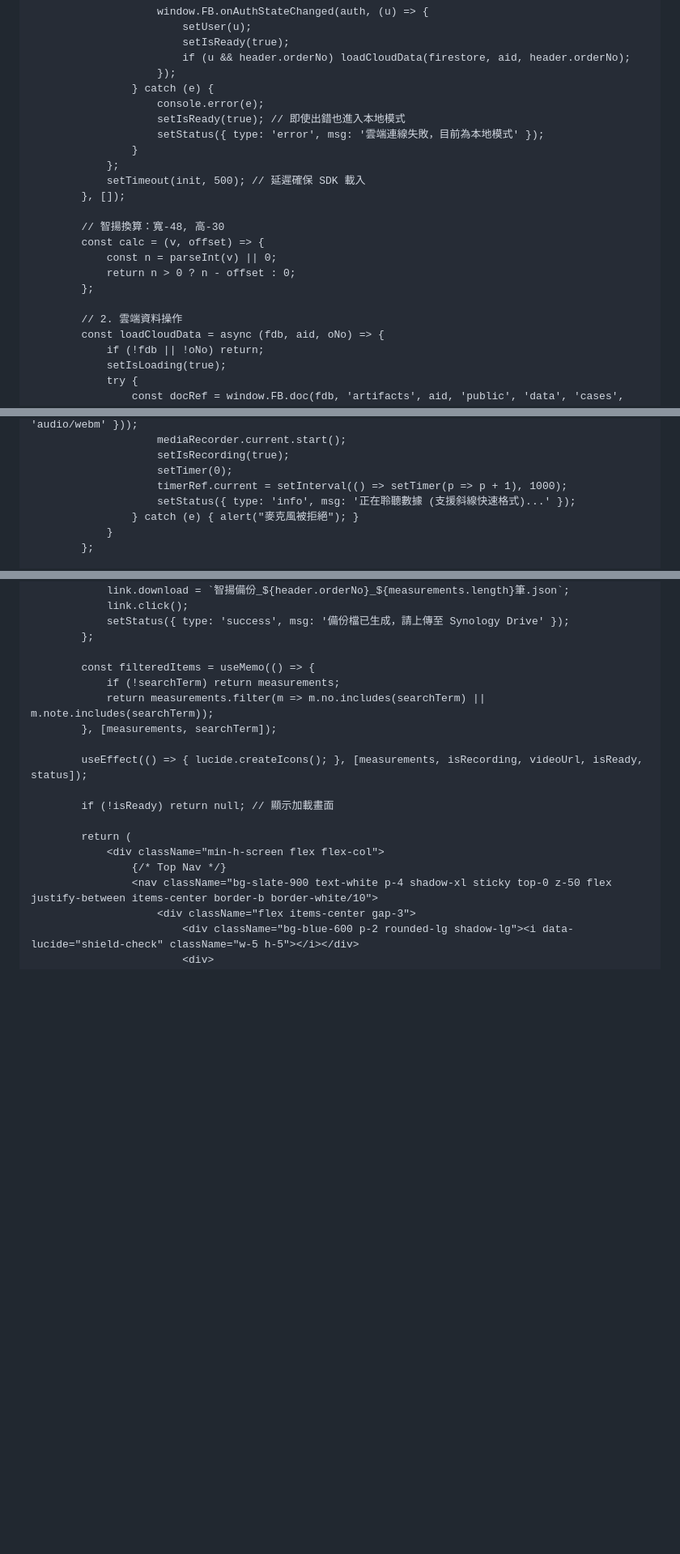
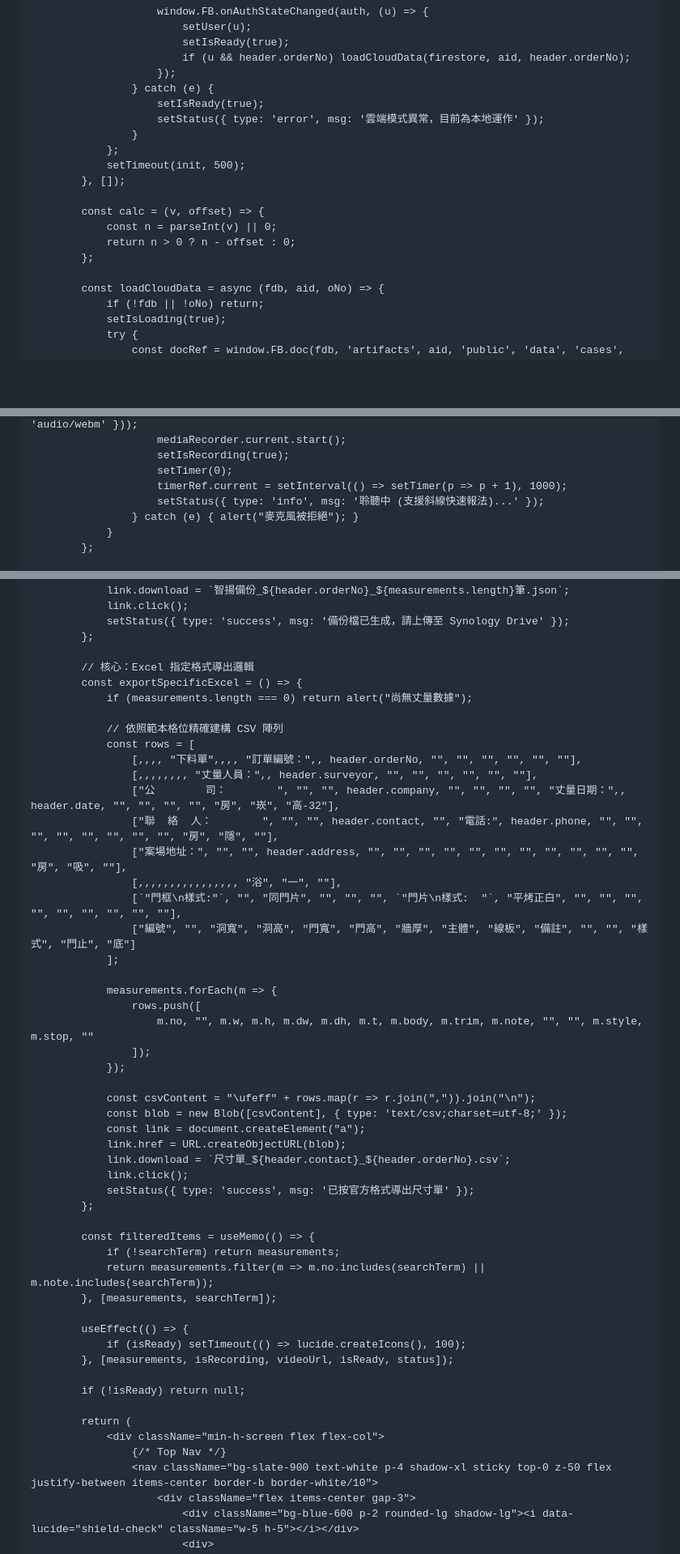
Before and after one commit to 104mym/od-survey, a Markdown page: README.md, 3 parts joined by grey strips. Shown at 81% size. GitHub-like rendering; blank space fills up the shorter version.

```diff
--- a/README.md
+++ b/README.md
@@ -101,21 +99,18 @@
                             if (u && header.orderNo) loadCloudData(firestore, aid, header.orderNo);
                         });
                     } catch (e) {
-                        console.error(e);
-                        setIsReady(true); // 即使出錯也進入本地模式
-                        setStatus({ type: 'error', msg: '雲端連線失敗，目前為本地模式' });
+                        setIsReady(true);
+                        setStatus({ type: 'error', msg: '雲端模式異常，目前為本地運作' });
                     }
                 };
-                setTimeout(init, 500); // 延遲確保 SDK 載入
+                setTimeout(init, 500);
             }, []);
 
-            // 智揚換算：寬-48, 高-30
             const calc = (v, offset) => {
                 const n = parseInt(v) || 0;
                 return n > 0 ? n - offset : 0;
             };
 
-            // 2. 雲端資料操作
             const loadCloudData = async (fdb, aid, oNo) => {
                 if (!fdb || !oNo) return;
                 setIsLoading(true);
@@ -162,7 +156,7 @@
                         setIsRecording(true);
                         setTimer(0);
                         timerRef.current = setInterval(() => setTimer(p => p + 1), 1000);
-                        setStatus({ type: 'info', msg: '正在聆聽數據 (支援斜線快速格式)...' });
+                        setStatus({ type: 'info', msg: '聆聽中 (支援斜線快速報法)...' });
                     } catch (e) { alert("麥克風被拒絕"); }
                 }
             };
@@ -238,14 +231,47 @@
                 setStatus({ type: 'success', msg: '備份檔已生成，請上傳至 Synology Drive' });
             };
 
+            // 核心：Excel 指定格式導出邏輯
+            const exportSpecificExcel = () => {
+                if (measurements.length === 0) return alert("尚無丈量數據");
+
+                // 依照範本格位精確建構 CSV 陣列
+                const rows = [
+                    [,,,, "下料單",,,, "訂單編號：",, header.orderNo, "", "", "", "", "", ""],
+                    [,,,,,,,, "丈量人員：",, header.surveyor, "", "", "", "", "", ""],
+                    ["公        司：        ", "", "", header.company, "", "", "", "", "丈量日期：",, header.date, "", "", "", "", "房", "崁", "高-32"],
+                    ["聯  絡  人：        ", "", "", header.contact, "", "電話:", header.phone, "", "", "", "", "", "", "", "", "房", "隱", ""],
+                    ["案場地址：", "", "", header.address, "", "", "", "", "", "", "", "", "", "", "", "房", "吸", ""],
+                    [,,,,,,,,,,,,,,,, "浴", "一", ""],
+                    [`"門框\n樣式:"`, "", "同門片", "", "", "", `"門片\n樣式:  "`, "平烤正白", "", "", "", "", "", "", "", "", ""],
+                    ["編號", "", "洞寬", "洞高", "門寬", "門高", "牆厚", "主體", "線板", "備註", "", "", "樣式", "門止", "底"]
+                ];
+
+                measurements.forEach(m => {
+                    rows.push([
+                        m.no, "", m.w, m.h, m.dw, m.dh, m.t, m.body, m.trim, m.note, "", "", m.style, m.stop, ""
+                    ]);
+                });
+
+                const csvContent = "\ufeff" + rows.map(r => r.join(",")).join("\n");
+                const blob = new Blob([csvContent], { type: 'text/csv;charset=utf-8;' });
+                const link = document.createElement("a");
+                link.href = URL.createObjectURL(blob);
+                link.download = `尺寸單_${header.contact}_${header.orderNo}.csv`;
+                link.click();
+                setStatus({ type: 'success', msg: '已按官方格式導出尺寸單' });
+            };
+
             const filteredItems = useMemo(() => {
                 if (!searchTerm) return measurements;
                 return measurements.filter(m => m.no.includes(searchTerm) || m.note.includes(searchTerm));
             }, [measurements, searchTerm]);
 
-            useEffect(() => { lucide.createIcons(); }, [measurements, isRecording, videoUrl, isReady, status]);
+            useEffect(() => {
+                if (isReady) setTimeout(() => lucide.createIcons(), 100);
+            }, [measurements, isRecording, videoUrl, isReady, status]);
 
-            if (!isReady) return null; // 顯示加載畫面
+            if (!isReady) return null;
 
             return (
                 <div className="min-h-screen flex flex-col">
```
Also changed, not shown: other parts of README.md (+13 -17 lines).
